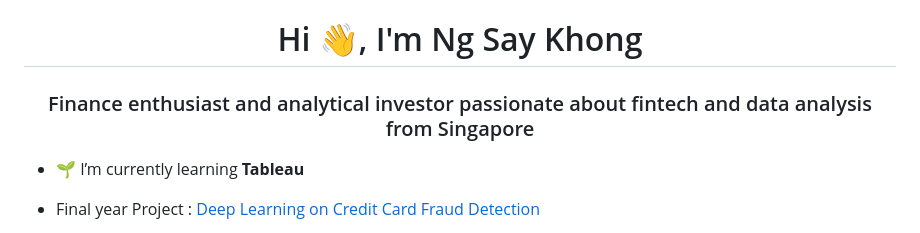
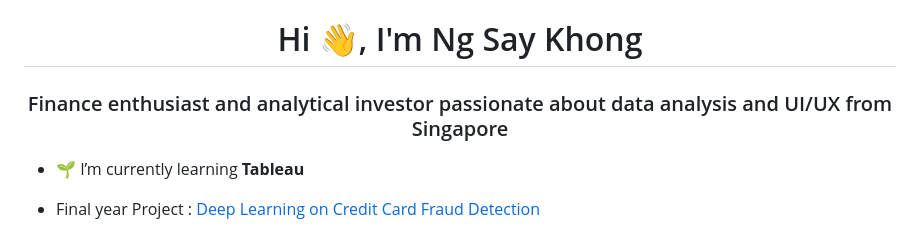
Before and after one commit to ieatnsleep/ieatnsleep, a Markdown page: README.md, the part around the change. Drawn GitHub-style.

```diff
--- a/README.md
+++ b/README.md
@@ -1,5 +1,5 @@
 <h1 align="center">Hi 👋, I'm Ng Say Khong</h1>
-<h3 align="center">Finance enthusiast and analytical investor passionate about fintech and data analysis from Singapore</h3>
+<h3 align="center">Finance enthusiast and analytical investor passionate about data analysis and UI/UX from Singapore</h3>
 
 - 🌱 I’m currently learning **Tableau**
 
```
